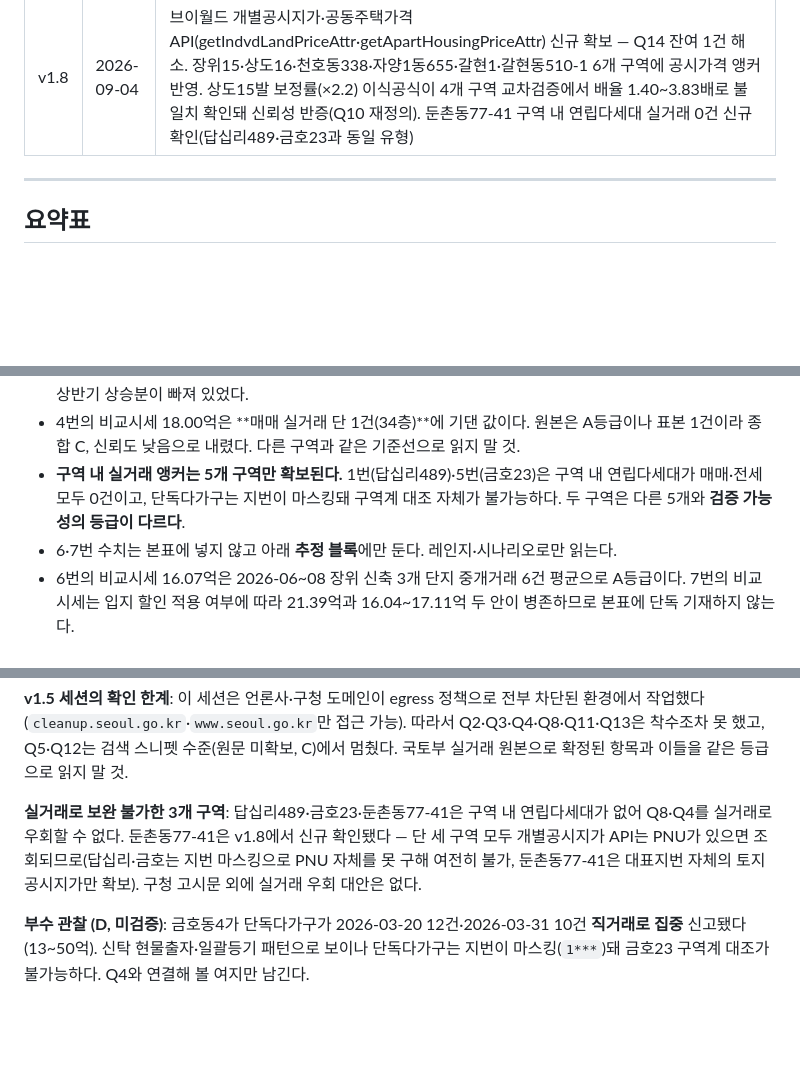
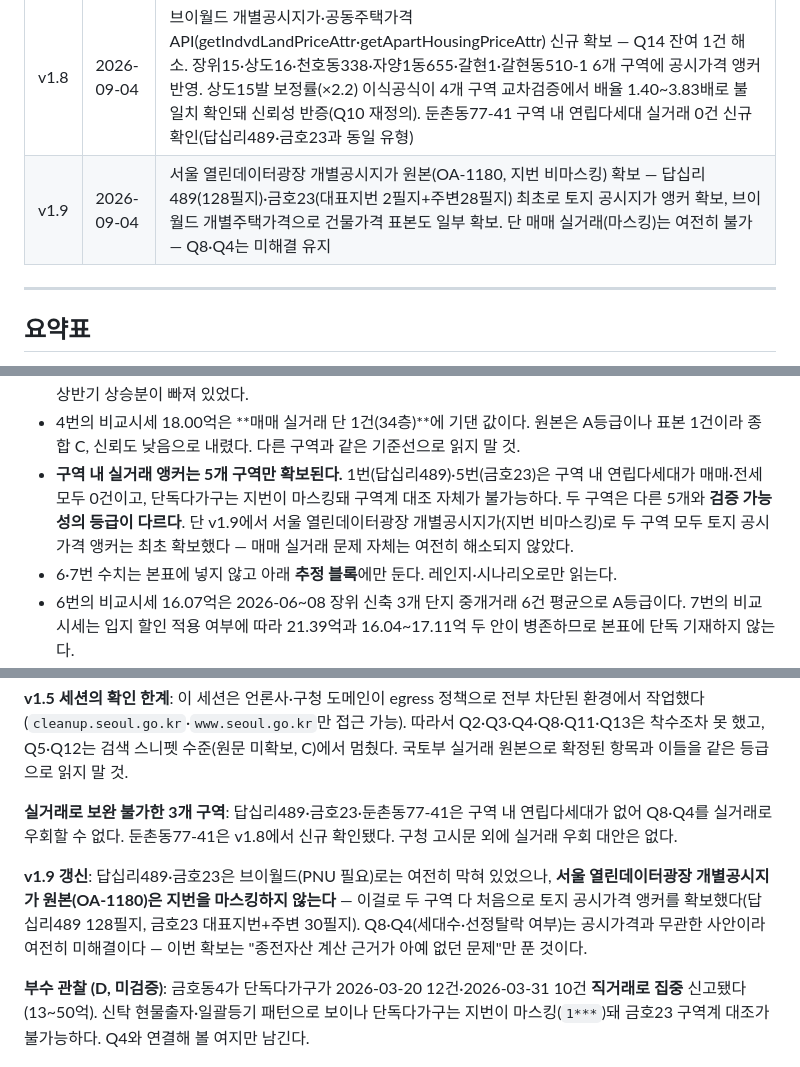
Before and after one commit to great-yob/seoul-redev-registry, a Markdown page: 10_REGION_REGISTRY.md, 3 parts joined by grey strips. GitHub-like rendering; blank space fills up the shorter version.

```diff
--- a/10_REGION_REGISTRY.md
+++ b/10_REGION_REGISTRY.md
@@ -21,6 +21,7 @@
 | v1.6 | 2026-09-03 | 전월세 API 3종 구독 반영. 매매·전세를 동일 지번·전용으로 매칭해 장위15 초기필요자금 5~6억 → 5.7~6.9억 정정, 상도16 초기필요자금 3.10억 신설, 전세가율(장위15 30.0% / 상도16 45.6%) 확보. 답십리489·금호23은 구역 내 연립다세대 부재로 실거래 앵커 불가 명시. Q14 잔여 1건(개별공시지가) |
 | v1.7 | 2026-09-04 | 갈현1구역(일반재개발, 은평구 갈현동 300, "북한산 시그니처 캐슬")·갈현동 510-1 일대(신통기획 후보지, 사용자 잠정 "갈현3구역") 신규 추가. 국토부 실거래 API 재연결(RTMSDataSvcAptTradeDev·RHTrade·RHRent) — 은평구 비교단지·구역내 갭 데이터 확보. 둘 다 조합원분양가·권리가액 미확정으로 추정 블록에만 편입 |
 | v1.8 | 2026-09-04 | 브이월드 개별공시지가·공동주택가격 API(getIndvdLandPriceAttr·getApartHousingPriceAttr) 신규 확보 — Q14 잔여 1건 해소. 장위15·상도16·천호동338·자양1동655·갈현1·갈현동510-1 6개 구역에 공시가격 앵커 반영. 상도15발 보정률(×2.2) 이식공식이 4개 구역 교차검증에서 배율 1.40~3.83배로 불일치 확인돼 신뢰성 반증(Q10 재정의). 둔촌동77-41 구역 내 연립다세대 실거래 0건 신규 확인(답십리489·금호23과 동일 유형) |
+| v1.9 | 2026-09-04 | 서울 열린데이터광장 개별공시지가 원본(OA-1180, 지번 비마스킹) 확보 — 답십리489(128필지)·금호23(대표지번 2필지+주변28필지) 최초로 토지 공시지가 앵커 확보, 브이월드 개별주택가격으로 건물가격 표본도 일부 확보. 단 매매 실거래(마스킹)는 여전히 불가 — Q8·Q4는 미해결 유지 |
 
 ---
 
@@ -45,7 +46,7 @@
 - 1~5번의 조합원분양가·권리가액은 **전부 감정평가 이전 추정치**(사용자 원안). 안전마진 수치를 확정 수익으로 읽으면 안 된다.
 - v1.5에서 1~5번 비교시세를 국토부 실거래 원본으로 전량 교체했다. 3·4·5번의 음수 안전마진은 **전부 양수로 전환**됐다. 원인은 원안 과대계상이 아니라 **직전 검증치가 2025-09~12 자료로 낡았던 것**이다 — 2026년 상반기 상승분이 빠져 있었다.
 - 4번의 비교시세 18.00억은 **매매 실거래 단 1건(34층)**에 기댄 값이다. 원본은 A등급이나 표본 1건이라 종합 C, 신뢰도 낮음으로 내렸다. 다른 구역과 같은 기준선으로 읽지 말 것.
-- **구역 내 실거래 앵커는 5개 구역만 확보된다.** 1번(답십리489)·5번(금호23)은 구역 내 연립다세대가 매매·전세 모두 0건이고, 단독다가구는 지번이 마스킹돼 구역계 대조 자체가 불가능하다. 두 구역은 다른 5개와 **검증 가능성의 등급이 다르다**.
+- **구역 내 실거래 앵커는 5개 구역만 확보된다.** 1번(답십리489)·5번(금호23)은 구역 내 연립다세대가 매매·전세 모두 0건이고, 단독다가구는 지번이 마스킹돼 구역계 대조 자체가 불가능하다. 두 구역은 다른 5개와 **검증 가능성의 등급이 다르다**. 단 v1.9에서 서울 열린데이터광장 개별공시지가(지번 비마스킹)로 두 구역 모두 토지 공시가격 앵커는 최초 확보했다 — 매매 실거래 문제 자체는 여전히 해소되지 않았다.
 - 6·7번 수치는 본표에 넣지 않고 아래 **추정 블록**에만 둔다. 레인지·시나리오로만 읽는다.
 - 6번의 비교시세 16.07억은 2026-06~08 장위 신축 3개 단지 중개거래 6건 평균으로 A등급이다. 7번의 비교시세는 입지 할인 적용 여부에 따라 21.39억과 16.04~17.11억 두 안이 병존하므로 본표에 단독 기재하지 않는다.
 - 8번은 7개 구역 중 유일하게 착공 이후 단계지만, 조합원분양가·권리가액은 이번 세션에서 A등급 확보에 실패했다 — 사업단계 신뢰도와 수치 신뢰도가 반대로 갈린 장위15와 같은 패턴이다. 9번은 2026-07-30 선정된 신통기획 후보지로, "갈현3구역"이라는 명칭 자체가 사용자 잠정 확인일 뿐 공식 확정이 아니다.
@@ -343,6 +346,8 @@
 
 **v1.5 세션의 확인 한계**: 이 세션은 언론사·구청 도메인이 egress 정책으로 전부 차단된 환경에서 작업했다(`cleanup.seoul.go.kr`·`www.seoul.go.kr`만 접근 가능). 따라서 Q2·Q3·Q4·Q8·Q11·Q13은 착수조차 못 했고, Q5·Q12는 검색 스니펫 수준(원문 미확보, C)에서 멈췄다. 국토부 실거래 원본으로 확정된 항목과 이들을 같은 등급으로 읽지 말 것.
 
-**실거래로 보완 불가한 3개 구역**: 답십리489·금호23·둔촌동77-41은 구역 내 연립다세대가 없어 Q8·Q4를 실거래로 우회할 수 없다. 둔촌동77-41은 v1.8에서 신규 확인됐다 — 단 세 구역 모두 개별공시지가 API는 PNU가 있으면 조회되므로(답십리·금호는 지번 마스킹으로 PNU 자체를 못 구해 여전히 불가, 둔촌동77-41은 대표지번 자체의 토지 공시지가만 확보). 구청 고시문 외에 실거래 우회 대안은 없다.
+**실거래로 보완 불가한 3개 구역**: 답십리489·금호23·둔촌동77-41은 구역 내 연립다세대가 없어 Q8·Q4를 실거래로 우회할 수 없다. 둔촌동77-41은 v1.8에서 신규 확인됐다. 구청 고시문 외에 실거래 우회 대안은 없다.
+
+**v1.9 갱신**: 답십리489·금호23은 브이월드(PNU 필요)로는 여전히 막혀 있었으나, **서울 열린데이터광장 개별공시지가 원본(OA-1180)은 지번을 마스킹하지 않는다** — 이걸로 두 구역 다 처음으로 토지 공시가격 앵커를 확보했다(답십리489 128필지, 금호23 대표지번+주변 30필지). Q8·Q4(세대수·선정탈락 여부)는 공시가격과 무관한 사안이라 여전히 미해결이다 — 이번 확보는 "종전자산 계산 근거가 아예 없던 문제"만 푼 것이다.
 
 **부수 관찰 (D, 미검증)**: 금호동4가 단독다가구가 2026-03-20 12건·2026-03-31 10건 **직거래로 집중** 신고됐다(13~50억). 신탁 현물출자·일괄등기 패턴으로 보이나 단독다가구는 지번이 마스킹(`1***`)돼 금호23 구역계 대조가 불가능하다. Q4와 연결해 볼 여지만 남긴다.
```
Also changed, not shown: other parts of 10_REGION_REGISTRY.md (+3 -1 lines), 20_POLICY_CHECKLIST_SOURCES.md (+3 -1 lines), DECISIONS.md (+19 -1 lines).
